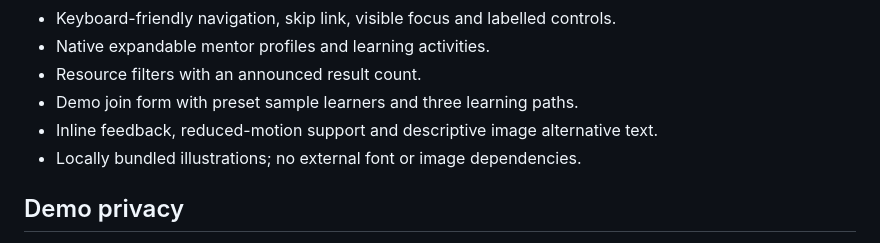
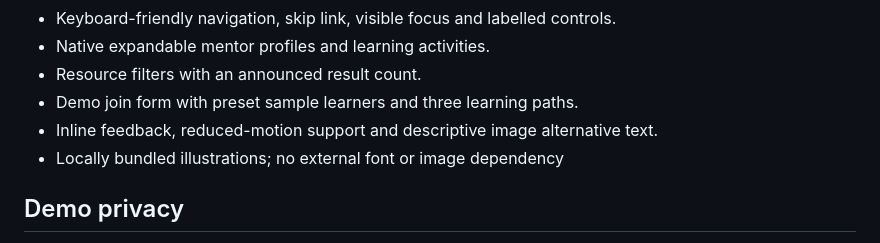
Before and after one commit to Dozie1777/nextstep-youth-mentorship, a Markdown page: README.md, the part around the change. GitHub-like rendering.

```diff
--- a/README.md
+++ b/README.md
@@ -66,7 +66,7 @@ account-specific deployment identifiers are intentionally excluded.
 - Resource filters with an announced result count.
 - Demo join form with preset sample learners and three learning paths.
 - Inline feedback, reduced-motion support and descriptive image alternative text.
-- Locally bundled illustrations; no external font or image dependencies.
+- Locally bundled illustrations; no external font or image dependency
 
 ## Demo privacy
 
```
